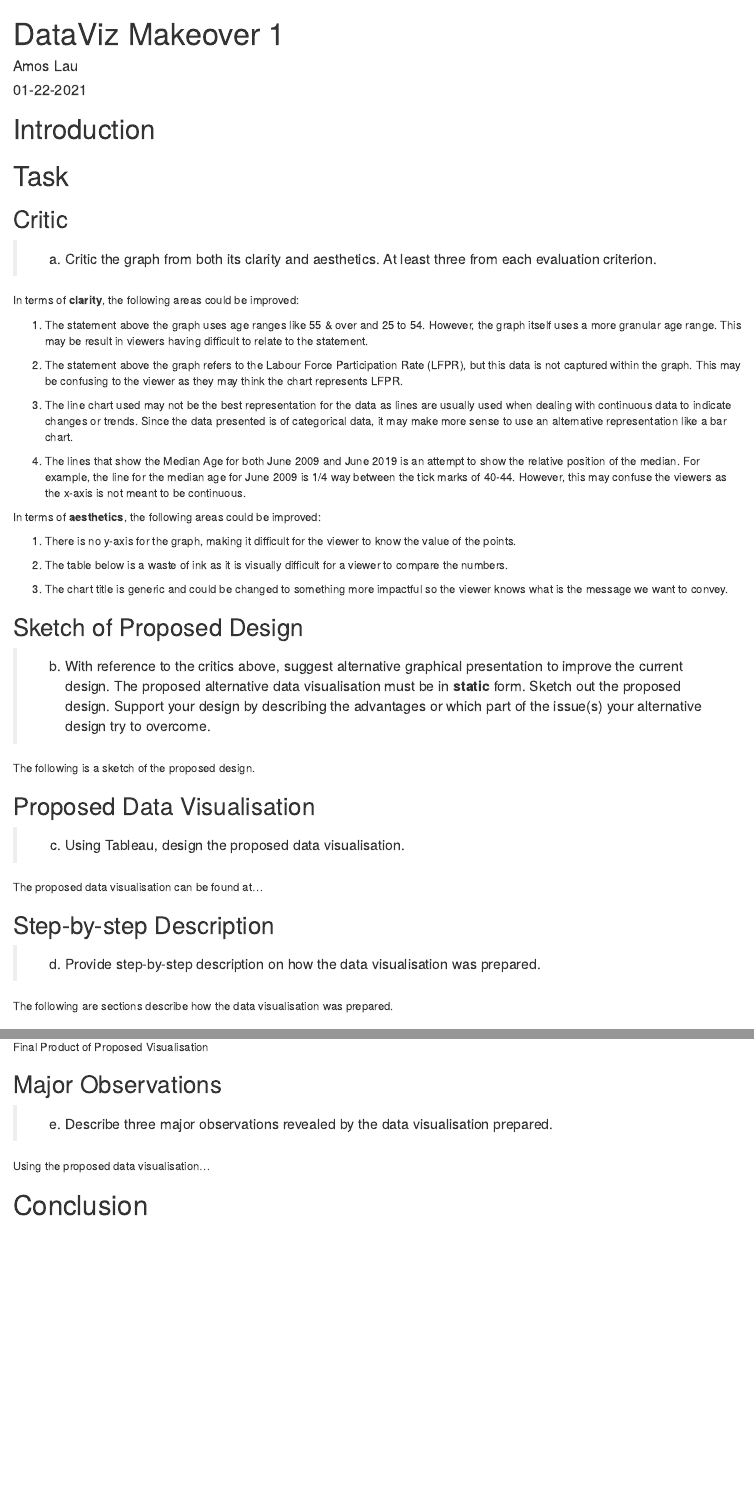
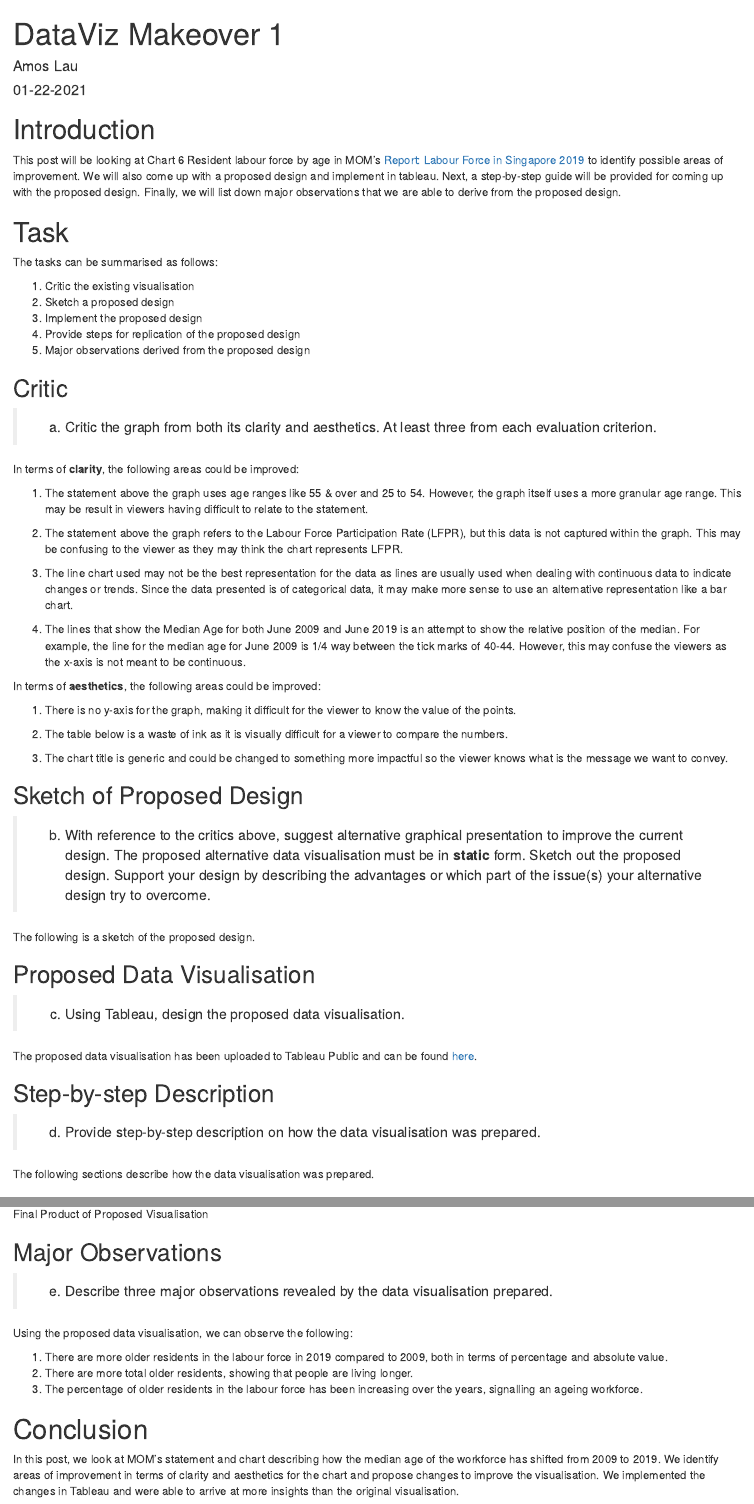
Before and after one commit to moomookau/VABlog, an R Markdown document (_posts/2021-01-22-dataviz-makeover-1/dataviz-makeover-1.Rmd): the page in a window 1100 px wide, from its top, and a second part further down, joined at a grey line. Rendered offline with R 4.5, knitr and Pandoc, with nearby package versions; drawn as R Markdown's standard HTML page in place of the format the file asks for.

Commit message:
Fixed URLs

```diff
--- a/_posts/2021-01-22-dataviz-makeover-1/dataviz-makeover-1.Rmd
+++ b/_posts/2021-01-22-dataviz-makeover-1/dataviz-makeover-1.Rmd
@@ -1,8 +1,8 @@
 ---
 title: "DataViz Makeover 1"
 description: |
-  This post will be looking at Chart 6 Resident labour force by age in MOM's [Report: Labour Force in Singapore 2019](https://stats.mom.gov.sg/Pages/Labour-Force-In-Singapore-2019.aspx) and seeing if there are possible areas for improvement.
-preview: posts/2021-01-22-dataviz-makeover-1/images/13.%20Final%20Dashboard.png
+  This post will be looking at Chart 6 Resident labour force by age in MOM's Report: Labour Force in Singapore 2019 to see if there are possible areas of improvement and come up with a proposed visualisation to improve on those areas.
+preview: https://va.moomookau.org/posts/2021-01-22-dataviz-makeover-1/images/13.%20Final%20Dashboard.png
 author:
   - name: Amos Lau
     url: https://bochup.work
@@ -18,7 +18,17 @@ knitr::opts_chunk$set(echo = FALSE)
 
 # Introduction
 
+This post will be looking at Chart 6 Resident labour force by age in MOM's [Report: Labour Force in Singapore 2019](https://stats.mom.gov.sg/Pages/Labour-Force-In-Singapore-2019.aspx) to identify possible areas of improvement. We will also come up with a proposed design and implement in tableau. Next, a step-by-step guide will be provided for coming up with the proposed design. Finally, we will list down major observations that we are able to derive from the proposed design.
+
 # Task
+
+The tasks can be summarised as follows:
+
+1.  Critic the existing visualisation
+2.  Sketch a proposed design
+3.  Implement the proposed design
+4.  Provide steps for replication of the proposed design
+5.  Major observations derived from the proposed design
 
 ## Critic
 
@@ -52,13 +62,13 @@ The following is a sketch of the proposed design.
 
 > c.  Using Tableau, design the proposed data visualisation.
 
-The proposed data visualisation can be found at...
+The proposed data visualisation has been uploaded to Tableau Public and can be found [here](https://public.tableau.com/profile/amos.lau#!/vizhome/DataVizMakeover1_16116616219730/Dashboard1).
 
 ## Step-by-step Description
 
 > d.  Provide step-by-step description on how the data visualisation was prepared.
 
-The following are sections describe how the data visualisation was prepared.
+The following sections describe how the data visualisation was prepared.
 
 ### Data preparation
 
@@ -176,6 +186,12 @@ The final product of the proposed visualisation in the form of a dashboard is as
 
 > e.  Describe three major observations revealed by the data visualisation prepared.
 
-Using the proposed data visualisation...
+Using the proposed data visualisation, we can observe the following:
+
+1.  There are more older residents in the labour force in 2019 compared to 2009, both in terms of percentage and absolute value.
+2.  There are more total older residents, showing that people are living longer.
+3.  The percentage of older residents in the labour force has been increasing over the years, signalling an ageing workforce.
 
 # Conclusion
+
+In this post, we look at MOM's statement and chart describing how the median age of the workforce has shifted from 2009 to 2019. We identify areas of improvement in terms of clarity and aesthetics for the chart and propose changes to improve the visualisation. We implemented the changes in Tableau and were able to arrive at more insights than the original visualisation.
--- a/_site.yml
+++ b/_site.yml
@@ -7,8 +7,10 @@ navbar:
   right:
     - text: "Home"
       href: index.html
-#    - text: "DataViz Makeover"
-#      href: dataviz.html
+    - text: "DataViz Makeover"
+      menu:
+      - text: "Makeover 1"
+        href: /posts/2021-01-22-dataviz-makeover-1/
 #    - text: "Visual Analytics Project"
 #      href: vap.html
     - text: "About"
```
Also changed, not shown: _posts/2021-01-22-dataviz-makeover-1/dataviz-makeover-1.html, 6 other files.
